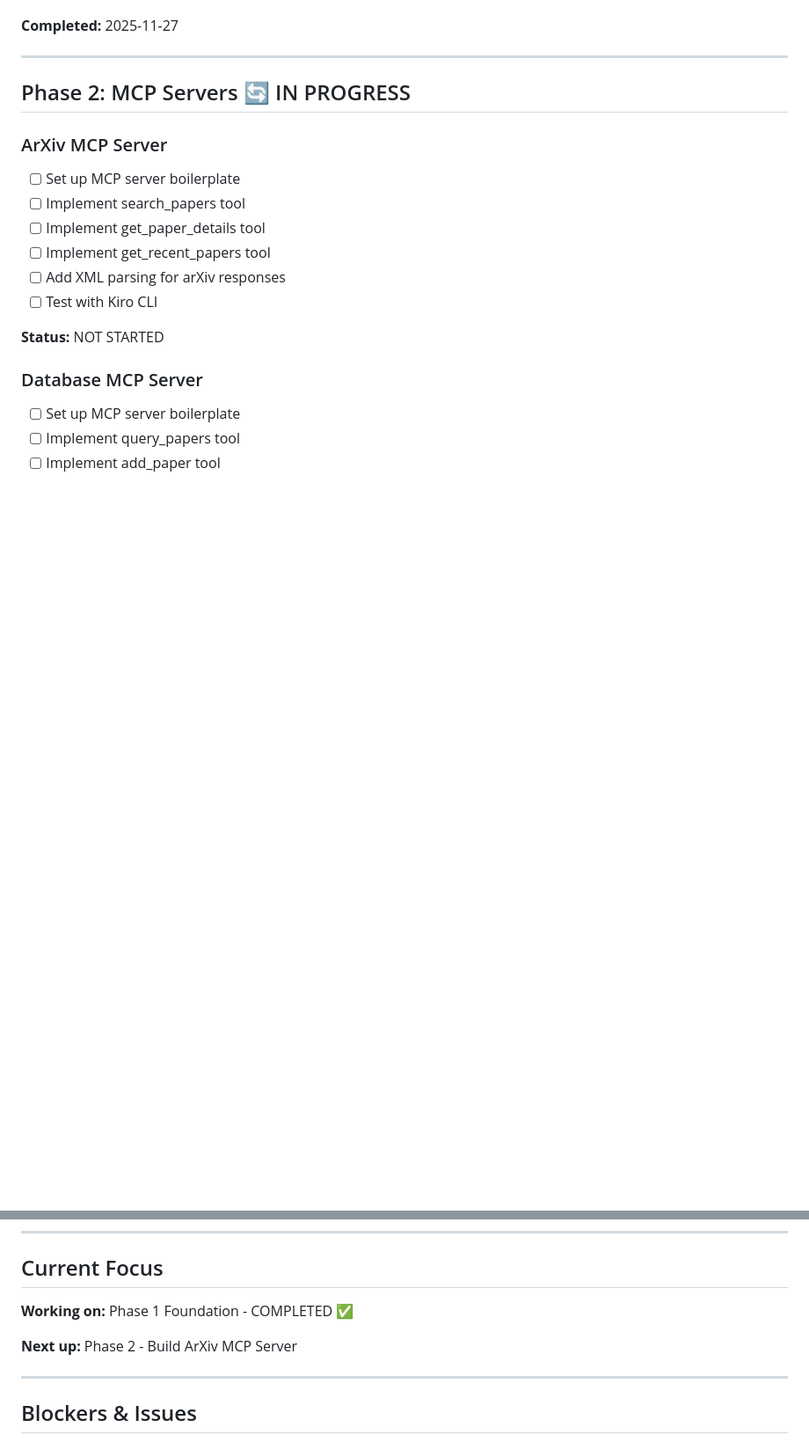
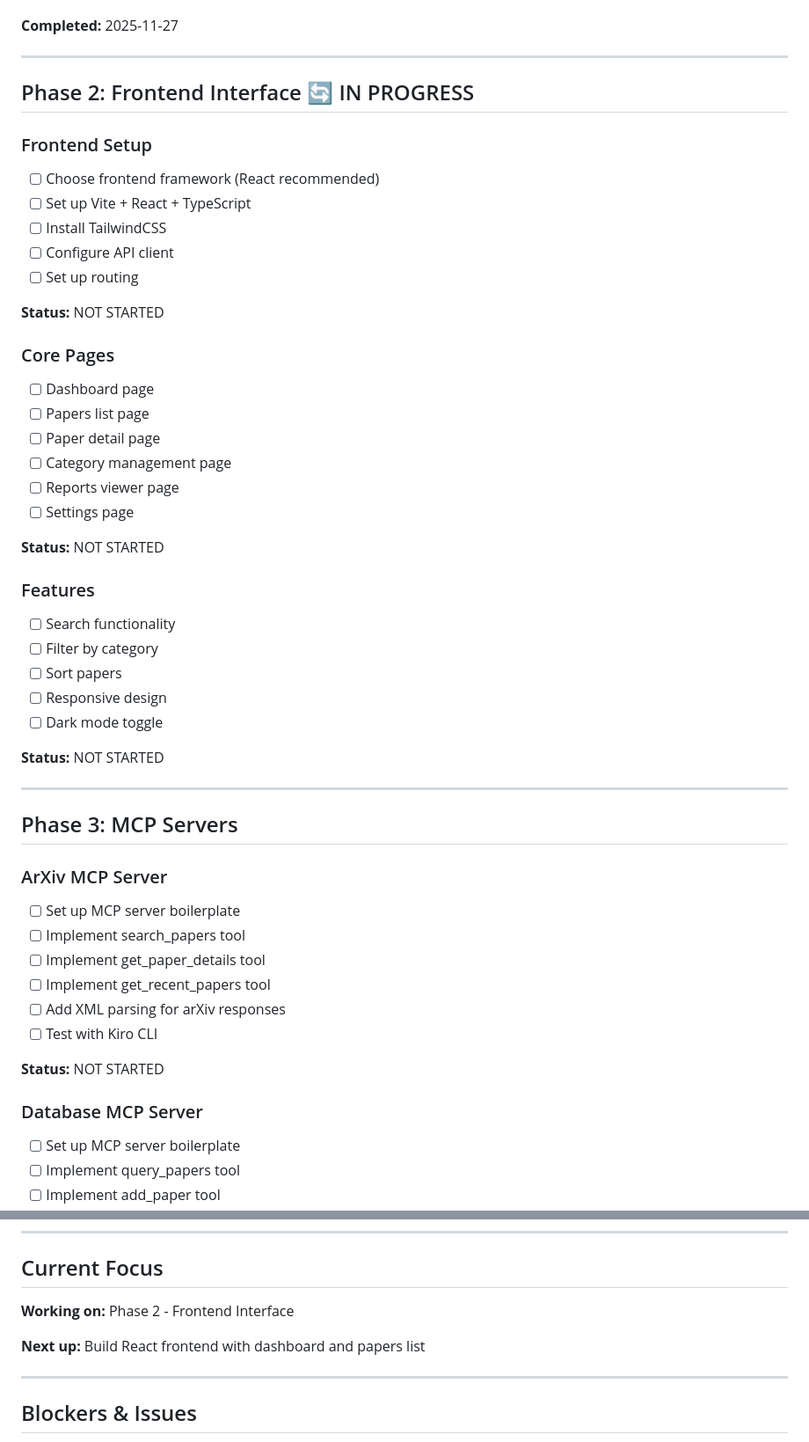
Before and after one commit to dhoanghiep/paper-search, a Markdown page: PROGRESS.md, 2 parts joined by grey strips. Shown at 88% size. Drawn GitHub-style; blank space fills up the shorter version.

Commit message:
Reorder: Frontend interface now first priority

```diff
--- a/PROGRESS.md
+++ b/PROGRESS.md
@@ -17,7 +17,39 @@
 
 ---
 
-## Phase 2: MCP Servers 🔄 IN PROGRESS
+## Phase 2: Frontend Interface 🔄 IN PROGRESS
+
+### Frontend Setup
+- [ ] Choose frontend framework (React recommended)
+- [ ] Set up Vite + React + TypeScript
+- [ ] Install TailwindCSS
+- [ ] Configure API client
+- [ ] Set up routing
+
+**Status:** NOT STARTED
+
+### Core Pages
+- [ ] Dashboard page
+- [ ] Papers list page
+- [ ] Paper detail page
+- [ ] Category management page
+- [ ] Reports viewer page
+- [ ] Settings page
+
+**Status:** NOT STARTED
+
+### Features
+- [ ] Search functionality
+- [ ] Filter by category
+- [ ] Sort papers
+- [ ] Responsive design
+- [ ] Dark mode toggle
+
+**Status:** NOT STARTED
+
+---
+
+## Phase 3: MCP Servers
 
 ### ArXiv MCP Server
 - [ ] Set up MCP server boilerplate
@@ -134,9 +138,9 @@
 
 ## Current Focus
 
-**Working on:** Phase 1 Foundation - COMPLETED ✅
+**Working on:** Phase 2 - Frontend Interface
 
-**Next up:** Phase 2 - Build ArXiv MCP Server
+**Next up:** Build React frontend with dashboard and papers list
 
 ---
 
```
Also changed, not shown: other parts of PROGRESS.md (+1 -29 lines), PLAN.md (+7 -7 lines).
